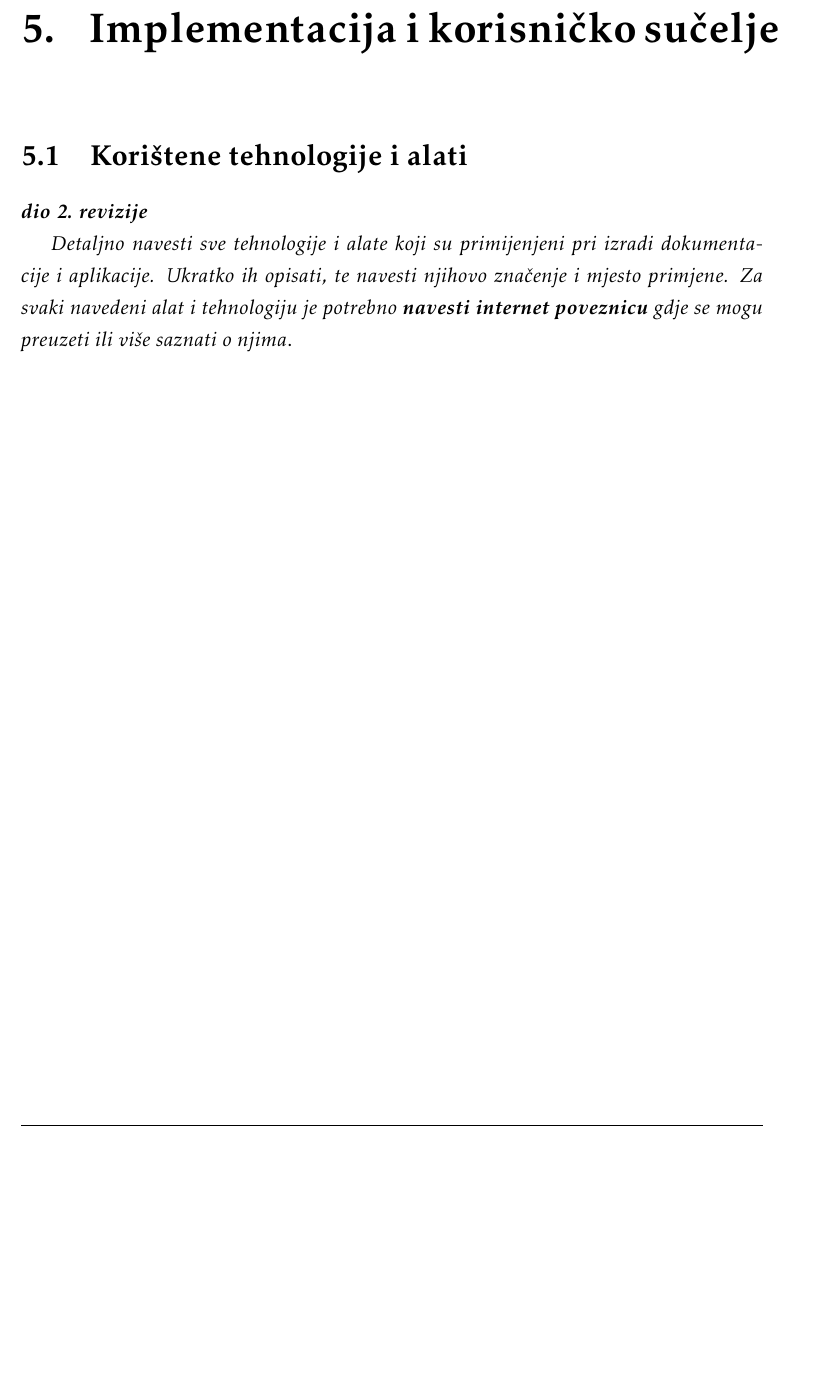
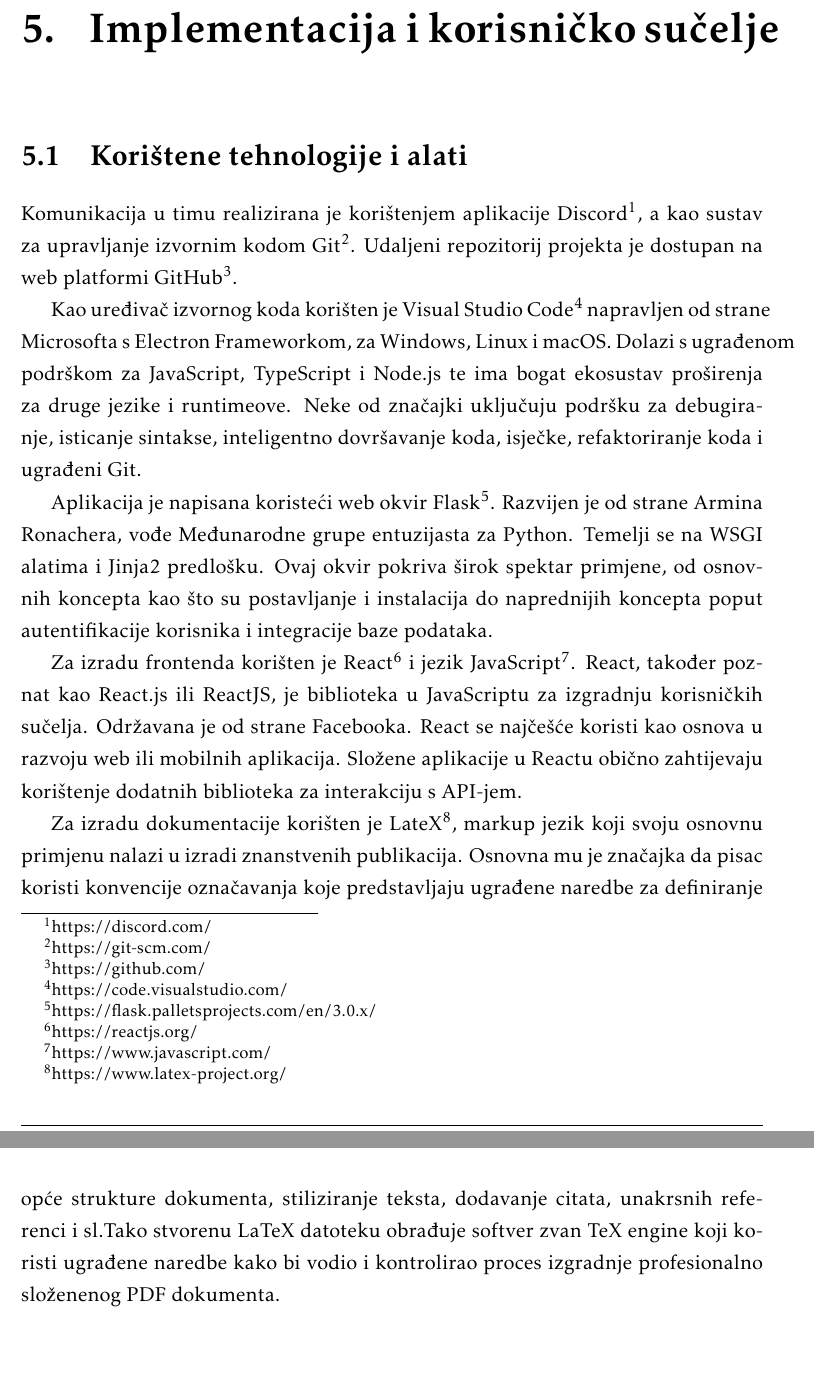
Before and after one commit to jetpans/ConnectiNET-kraljevi, a LaTeX document (dokumentacija/PROGI_ProjektnaDokumentacija.tex, which reads dokumentacija/Implementacija.tex): part of page 30 of 41 before the commit and two parts of pages 30 and 31 of 42 after it, the two joined at a grey line, cut so that both start at the same text, the shorter picture padded with empty space. Compiled offline with pdfLaTeX.

Commit message:
add dosada_koristene_tehnologije, update Dnevnik promjena dokumentacije

```diff
--- a/dokumentacija/Implementacija.tex
+++ b/dokumentacija/Implementacija.tex
@@ -3,11 +3,16 @@
 
 		\section{Korištene tehnologije i alati}
 
-			\textbf{\textit{dio 2. revizije}}
+			%\textbf{\textit{dio 2. revizije}}
+			 Komunikacija u timu realizirana je korištenjem aplikacije Discord\footnote{https://discord.com/}, a kao sustav za upravljanje izvornim kodom Git\footnote{https://git-scm.com/}. Udaljeni repozitorij projekta je dostupan na web platformi GitHub\footnote{https://github.com/}.
 
-			 \textit{Detaljno navesti sve tehnologije i alate koji su primijenjeni pri izradi dokumentacije i aplikacije. Ukratko ih opisati, te navesti njihovo značenje i mjesto primjene. Za svaki navedeni alat i tehnologiju je potrebno \textbf{navesti internet poveznicu} gdje se mogu preuzeti ili više saznati o njima}.
+			 Kao uređivač izvornog koda korišten je Visual Studio Code\footnote{https://code.visualstudio.com/} napravljen od strane Microsofta s Electron Frameworkom, za Windows, Linux i macOS. Dolazi s ugrađenom podrškom za JavaScript, TypeScript i Node.js te ima bogat ekosustav proširenja za druge jezike i runtimeove. Neke od značajki uključuju podršku za debugiranje, isticanje sintakse, inteligentno dovršavanje koda, isječke, refaktoriranje koda i ugrađeni Git.
 
+			 Aplikacija je napisana koristeći web okvir Flask\footnote{https://flask.palletsprojects.com/en/3.0.x/}. Razvijen je od strane Armina Ronachera, vođe Međunarodne grupe entuzijasta za Python. Temelji se na WSGI alatima i Jinja2 predlošku. Ovaj okvir pokriva širok spektar primjene, od osnovnih koncepta kao što su postavljanje i instalacija do naprednijih koncepta poput autentifikacije korisnika i integracije baze podataka.
 
+			 Za izradu frontenda korišten je React\footnote{https://reactjs.org/} i jezik JavaScript\footnote{https://www.javascript.com/}. React, također poznat kao React.js ili ReactJS, je biblioteka u JavaScriptu za izgradnju korisničkih sučelja. Održavana je od strane Facebooka. React se najčešće koristi kao osnova u razvoju web ili mobilnih aplikacija. Složene aplikacije u Reactu obično zahtijevaju korištenje dodatnih biblioteka za interakciju s API-jem.
+
+			 Za izradu dokumentacije korišten je LateX\footnote{https://www.latex-project.org/}, markup jezik koji svoju osnovnu primjenu nalazi u izradi znanstvenih publikacija. Osnovna mu je značajka da pisac koristi konvencije označavanja koje predstavljaju ugrađene naredbe za definiranje opće strukture dokumenta, stiliziranje teksta, dodavanje citata, unakrsnih referenci i sl.Tako stvorenu LaTeX datoteku obrađuje softver zvan TeX engine koji koristi ugrađene naredbe kako bi vodio i kontrolirao proces izgradnje profesionalno složenenog PDF dokumenta.
 			\eject
 
 
```
Also changed, not shown: dokumentacija/Dnevnik_promjena_dokumentacije.tex (+1 -0 lines).
